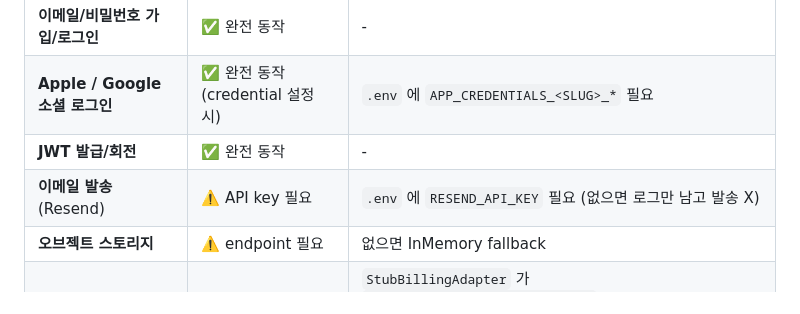
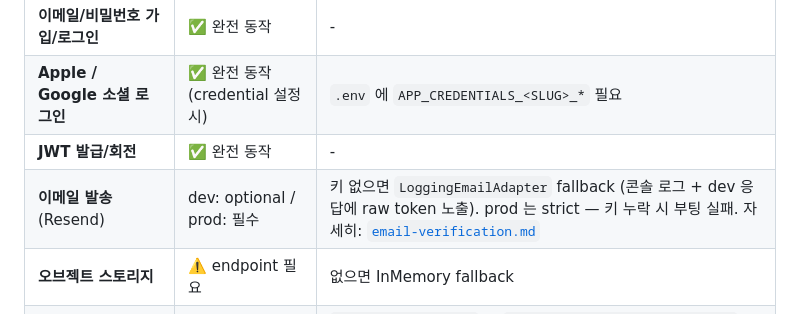
Before and after one commit to storkspear/spring-backend-template-docs-viewer, a Markdown page: docs/start/onboarding.md, the part around the change. Rendered like a GitHub page.

Commit message:
docs: onboarding 이메일 발송 표를 graceful 동작으로 보강
template-spring 의 Resend 어댑터 graceful 변경(LoggingEmailAdapter fallback +
prod 부팅 안전망) 에 맞춰 onboarding L438 한 줄 업데이트.

기존: "API key 필요 (없으면 로그만 남고 발송 X)"
변경: "dev: optional / prod: 필수 — 키 없으면 LoggingEmailAdapter fallback
       (콘솔 로그 + dev 응답에 raw token 노출). prod 는 strict — 키 누락 시
       부팅 실패." + email-verification.md 링크

```diff
--- a/docs/start/onboarding.md
+++ b/docs/start/onboarding.md
@@ -435,7 +435,7 @@ openssl rand -hex 32   # 64자 출력
 | **이메일/비밀번호 가입/로그인** | ✅ 완전 동작 | - |
 | **Apple / Google 소셜 로그인** | ✅ 완전 동작 (credential 설정 시) | `.env` 에 `APP_CREDENTIALS_<SLUG>_*` 필요 |
 | **JWT 발급/회전** | ✅ 완전 동작 | - |
-| **이메일 발송** (Resend) | ⚠️ API key 필요 | `.env` 에 `RESEND_API_KEY` 필요 (없으면 로그만 남고 발송 X) |
+| **이메일 발송** (Resend) | dev: optional / prod: 필수 | 키 없으면 `LoggingEmailAdapter` fallback (콘솔 로그 + dev 응답에 raw token 노출). prod 는 strict — 키 누락 시 부팅 실패. 자세히: [`email-verification.md`](../api-and-functional/functional/email-verification.md) |
 | **오브젝트 스토리지** | ⚠️ endpoint 필요 | 없으면 InMemory fallback |
 | **Billing (IAP)** | 🚧 Stub only | `StubBillingAdapter` 가 `UnsupportedOperationException`. Phase 1 에서 StoreKit / Play 실제 검증 |
 | **Push Notification** | 🚧 NoOp | `NoOpPushAdapter` 가 로그만. FCM 설정 시 `FcmPushAdapter` 활성 |
```
